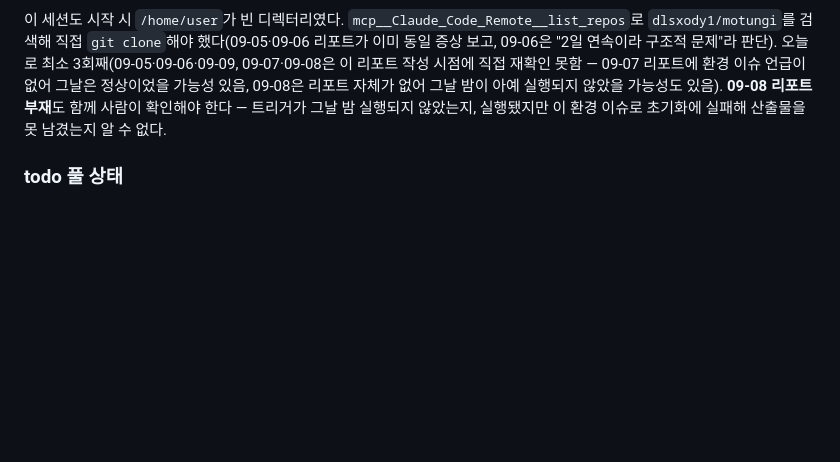
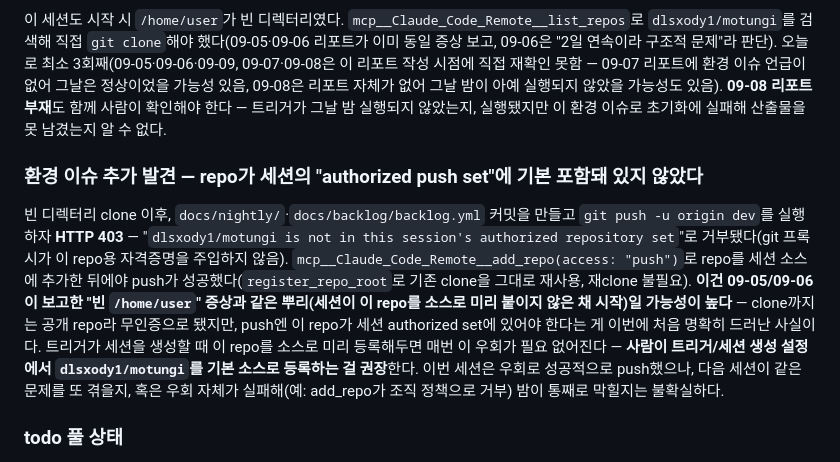
Before and after one commit to dlsxody1/motungi, a Markdown page: docs/nightly/nightly-2026-09-09.md, the part around the change. Drawn GitHub-style; blank space fills up the shorter version.

Commit message:
docs(nightly): 09-09 리포트에 push 권한 이슈 추가 기록
git push가 403(세션 authorized repository set 미포함)으로 거부됐다가
add_repo(access: push)+register_repo_root로 우회 성공한 사실을 리스크
섹션에 추가. 09-05/09-06의 "빈 /home/user" 증상과 같은 근본 원인일 가능성.

Co-Authored-By: Claude Sonnet 5 <noreply@anthropic.com>
Claude-Session: https://claude.ai/code/session_01Tebxuv49cp7cyS2d8rVTbv

```diff
--- a/docs/nightly/nightly-2026-09-09.md
+++ b/docs/nightly/nightly-2026-09-09.md
@@ -96,5 +96,8 @@ GATE: PASS — push 허용
 ### 환경 이슈 — `/home/user`가 빈 디렉터리로 시작 (3회 이상 연속 추정)
 이 세션도 시작 시 `/home/user`가 빈 디렉터리였다. `mcp__Claude_Code_Remote__list_repos`로 `dlsxody1/motungi`를 검색해 직접 `git clone`해야 했다(09-05·09-06 리포트가 이미 동일 증상 보고, 09-06은 "2일 연속이라 구조적 문제"라 판단). 오늘로 최소 3회째(09-05·09-06·09-09, 09-07·09-08은 이 리포트 작성 시점에 직접 재확인 못함 — 09-07 리포트에 환경 이슈 언급이 없어 그날은 정상이었을 가능성 있음, 09-08은 리포트 자체가 없어 그날 밤이 아예 실행되지 않았을 가능성도 있음). **09-08 리포트 부재**도 함께 사람이 확인해야 한다 — 트리거가 그날 밤 실행되지 않았는지, 실행됐지만 이 환경 이슈로 초기화에 실패해 산출물을 못 남겼는지 알 수 없다.
 
+### 환경 이슈 추가 발견 — repo가 세션의 "authorized push set"에 기본 포함돼 있지 않았다
+빈 디렉터리 clone 이후, `docs/nightly/`·`docs/backlog/backlog.yml` 커밋을 만들고 `git push -u origin dev`를 실행하자 **HTTP 403** — "`dlsxody1/motungi is not in this session's authorized repository set`"로 거부됐다(git 프록시가 이 repo용 자격증명을 주입하지 않음). `mcp__Claude_Code_Remote__add_repo(access: "push")`로 repo를 세션 소스에 추가한 뒤에야 push가 성공했다(`register_repo_root`로 기존 clone을 그대로 재사용, 재clone 불필요). **이건 09-05/09-06이 보고한 "빈 `/home/user`" 증상과 같은 뿌리(세션이 이 repo를 소스로 미리 붙이지 않은 채 시작)일 가능성이 높다** — clone까지는 공개 repo라 무인증으로 됐지만, push엔 이 repo가 세션 authorized set에 있어야 한다는 게 이번에 처음 명확히 드러난 사실이다. 트리거가 세션을 생성할 때 이 repo를 소스로 미리 등록해두면 매번 이 우회가 필요 없어진다 — **사람이 트리거/세션 생성 설정에서 `dlsxody1/motungi`를 기본 소스로 등록하는 걸 권장**한다. 이번 세션은 우회로 성공적으로 push했으나, 다음 세션이 같은 문제를 또 겪을지, 혹은 우회 자체가 실패해(예: add_repo가 조직 정책으로 거부) 밤이 통째로 막힐지는 불확실하다.
+
 ### todo 풀 상태
 M-052·M-097 blocked-human을 빼면 실질 가용 todo는 M-088·M-092·M-093(전부 low) 3건뿐이다. 다음 밤은 이 3건이 scope 겹침 없이 각각 소진되거나(폴백 모순이 해소되면 앱단위 폴백으로 묶일 수 있음), 소진 후 `todo<2`가 되어 audit 모드로 전환될 가능성이 높다 — 파이프라인 설계상 정상이며 경보 대상 아니다.
```
